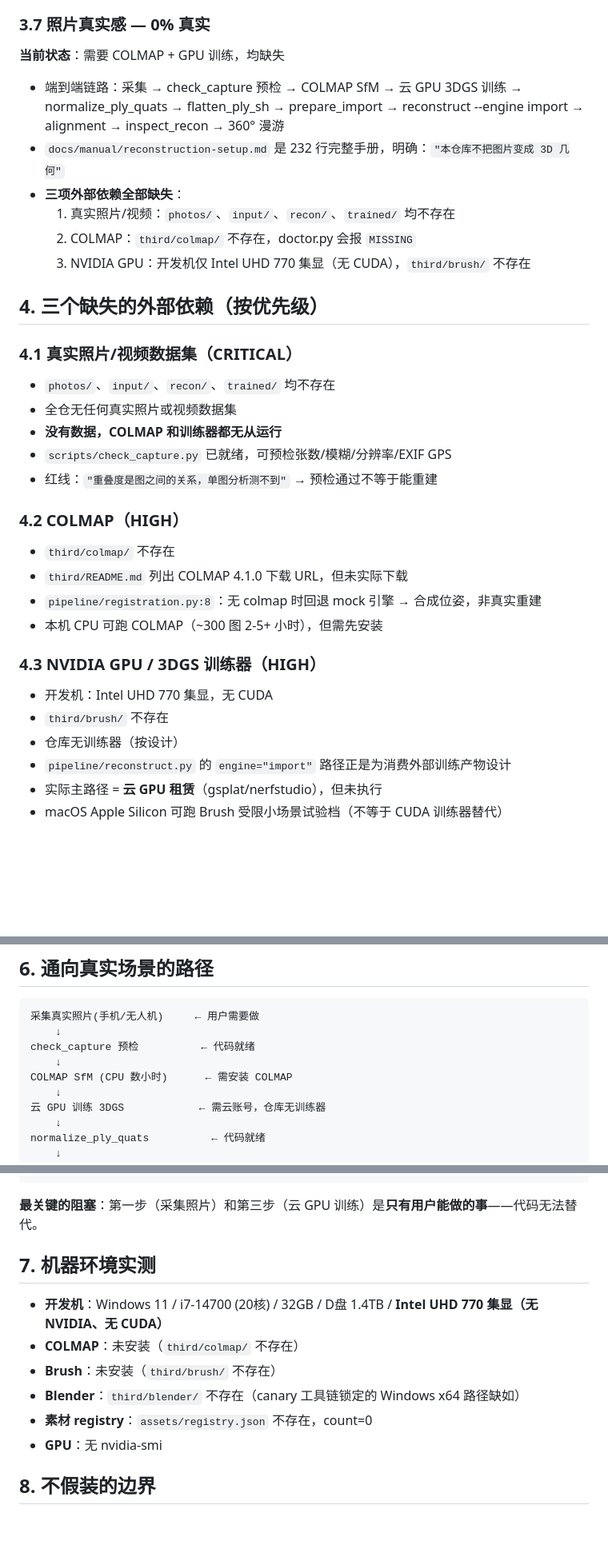
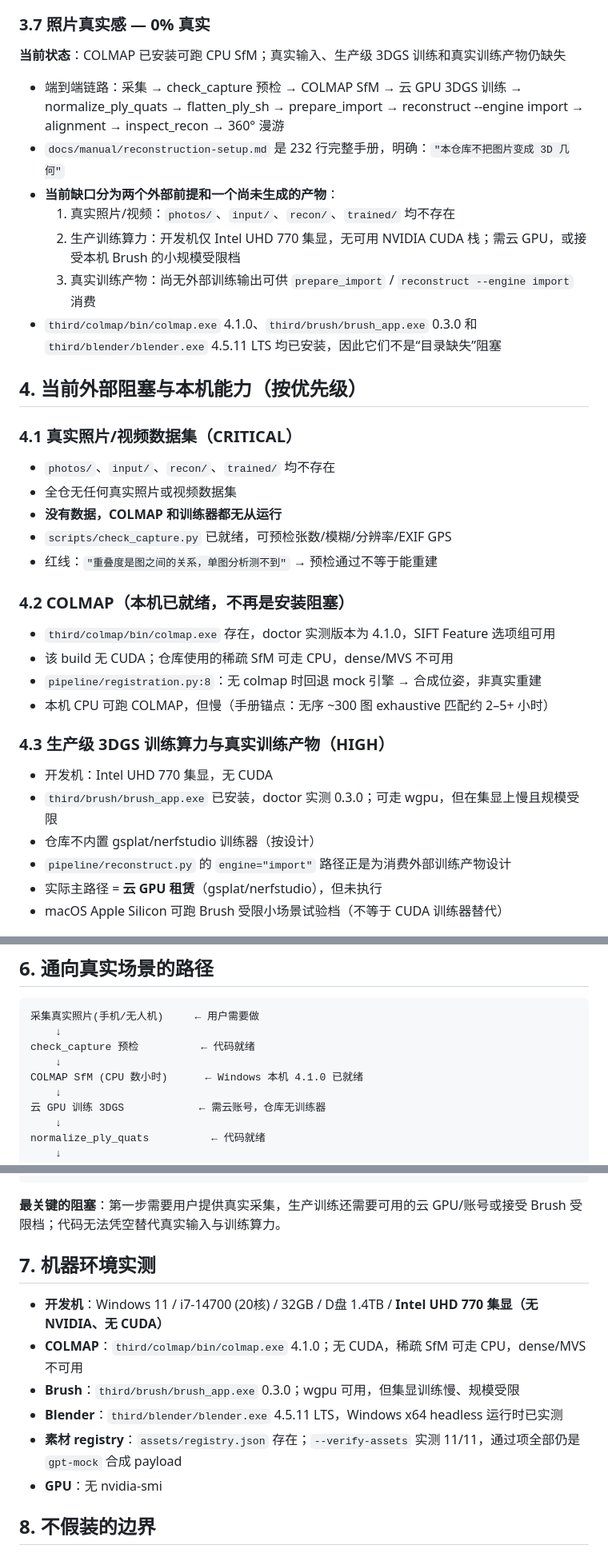
Before and after one commit to taomic2035/nantai-3d, a Markdown page: handoff/AUDIT-2026-07-22-real-3d-scene-gap-assessment.md, 3 parts joined by grey strips. Shown at 80% size. Drawn GitHub-style; blank space fills up the shorter version.

Commit message:
docs(audit): correct current reconstruction runtime facts
Co-Authored-By: Codex GPT-5.6 Sol <noreply@openai.com>

````diff
--- a/handoff/AUDIT-2026-07-22-real-3d-scene-gap-assessment.md
+++ b/handoff/AUDIT-2026-07-22-real-3d-scene-gap-assessment.md
@@ -100,16 +100,17 @@
 
 ### 3.7 照片真实感 — 0% 真实
 
-**当前状态**：需要 COLMAP + GPU 训练，均缺失
+**当前状态**：COLMAP 已安装可跑 CPU SfM；真实输入、生产级 3DGS 训练和真实训练产物仍缺失
 
 - 端到端链路：采集 → check_capture 预检 → COLMAP SfM → 云 GPU 3DGS 训练 → normalize_ply_quats → flatten_ply_sh → prepare_import → reconstruct --engine import → alignment → inspect_recon → 360° 漫游
 - `docs/manual/reconstruction-setup.md` 是 232 行完整手册，明确：`"本仓库不把图片变成 3D 几何"`
-- **三项外部依赖全部缺失**：
+- **当前缺口分为两个外部前提和一个尚未生成的产物**：
   1. 真实照片/视频：`photos/`、`input/`、`recon/`、`trained/` 均不存在
-  2. COLMAP：`third/colmap/` 不存在，doctor.py 会报 `MISSING`
-  3. NVIDIA GPU：开发机仅 Intel UHD 770 集显（无 CUDA），`third/brush/` 不存在
+  2. 生产训练算力：开发机仅 Intel UHD 770 集显，无可用 NVIDIA CUDA 栈；需云 GPU，或接受本机 Brush 的小规模受限档
+  3. 真实训练产物：尚无外部训练输出可供 `prepare_import` / `reconstruct --engine import` 消费
+- `third/colmap/bin/colmap.exe` 4.1.0、`third/brush/brush_app.exe` 0.3.0 和 `third/blender/blender.exe` 4.5.11 LTS 均已安装，因此它们不是“目录缺失”阻塞
 
-## 4. 三个缺失的外部依赖（按优先级）
+## 4. 当前外部阻塞与本机能力（按优先级）
 
 ### 4.1 真实照片/视频数据集（CRITICAL）
 
@@ -119,18 +120,18 @@
 - `scripts/check_capture.py` 已就绪，可预检张数/模糊/分辨率/EXIF GPS
 - 红线：`"重叠度是图之间的关系，单图分析测不到"` → 预检通过不等于能重建
 
-### 4.2 COLMAP（HIGH）
+### 4.2 COLMAP（本机已就绪，不再是安装阻塞）
 
-- `third/colmap/` 不存在
-- `third/README.md` 列出 COLMAP 4.1.0 下载 URL，但未实际下载
+- `third/colmap/bin/colmap.exe` 存在，doctor 实测版本为 4.1.0，SIFT Feature 选项组可用
+- 该 build 无 CUDA；仓库使用的稀疏 SfM 可走 CPU，dense/MVS 不可用
 - `pipeline/registration.py:8`：无 colmap 时回退 mock 引擎 → 合成位姿，非真实重建
-- 本机 CPU 可跑 COLMAP（~300 图 2-5+ 小时），但需先安装
+- 本机 CPU 可跑 COLMAP，但慢（手册锚点：无序 ~300 图 exhaustive 匹配约 2–5+ 小时）
 
-### 4.3 NVIDIA GPU / 3DGS 训练器（HIGH）
+### 4.3 生产级 3DGS 训练算力与真实训练产物（HIGH）
 
 - 开发机：Intel UHD 770 集显，无 CUDA
-- `third/brush/` 不存在
-- 仓库无训练器（按设计）
+- `third/brush/brush_app.exe` 已安装，doctor 实测 0.3.0；可走 wgpu，但在集显上慢且规模受限
+- 仓库不内置 gsplat/nerfstudio 训练器（按设计）
 - `pipeline/reconstruct.py` 的 `engine="import"` 路径正是为消费外部训练产物设计
 - 实际主路径 = **云 GPU 租赁**（gsplat/nerfstudio），但未执行
 - macOS Apple Silicon 可跑 Brush 受限小场景试验档（不等于 CUDA 训练器替代）
@@ -159,7 +160,7 @@
     ↓
 check_capture 预检          ← 代码就绪
     ↓
-COLMAP SfM (CPU 数小时)      ← 需安装 COLMAP
+COLMAP SfM (CPU 数小时)      ← Windows 本机 4.1.0 已就绪
     ↓
 云 GPU 训练 3DGS            ← 需云账号，仓库无训练器
     ↓
@@ -178,15 +179,15 @@ inspect_recon                ← 代码就绪
 360° 漫游真实场景            ← Viewer 就绪
 ```
 
-**最关键的阻塞**：第一步（采集照片）和第三步（云 GPU 训练）是**只有用户能做的事**——代码无法替代。
+**最关键的阻塞**：第一步需要用户提供真实采集，生产训练还需要可用的云 GPU/账号或接受 Brush 受限档；代码无法凭空替代真实输入与训练算力。
 
 ## 7. 机器环境实测
 
 - **开发机**：Windows 11 / i7-14700 (20核) / 32GB / D盘 1.4TB / **Intel UHD 770 集显（无 NVIDIA、无 CUDA）**
-- **COLMAP**：未安装（`third/colmap/` 不存在）
-- **Brush**：未安装（`third/brush/` 不存在）
-- **Blender**：`third/blender/` 不存在（canary 工具链锁定的 Windows x64 路径缺如）
-- **素材 registry**：`assets/registry.json` 不存在，count=0
+- **COLMAP**：`third/colmap/bin/colmap.exe` 4.1.0；无 CUDA，稀疏 SfM 可走 CPU，dense/MVS 不可用
+- **Brush**：`third/brush/brush_app.exe` 0.3.0；wgpu 可用，但集显训练慢、规模受限
+- **Blender**：`third/blender/blender.exe` 4.5.11 LTS，Windows x64 headless 运行时已实测
+- **素材 registry**：`assets/registry.json` 存在；`--verify-assets` 实测 11/11，通过项全部仍是 `gpt-mock` 合成 payload
 - **GPU**：无 nvidia-smi
 
 ## 8. 不假装的边界
````
Also changed, not shown: other parts of handoff/AUDIT-2026-07-22-real-3d-scene-gap-assessment.md (+8 -8 lines).
